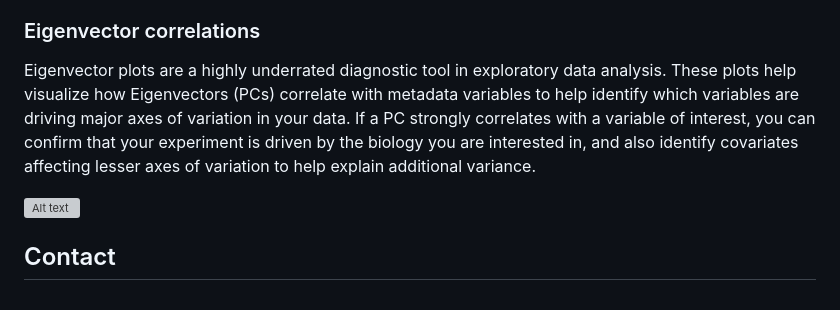
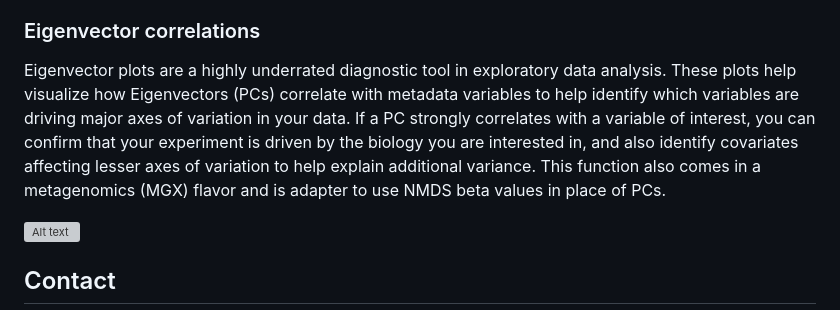
Before and after one commit to mikemartinez99/RGenEDA, a Markdown page: README.md, the part around the change. Drawn GitHub-style; grey boxes are pictures that could not be loaded.

```diff
--- a/README.md
+++ b/README.md
@@ -43,7 +43,7 @@ Principal component analysis (PCA) is a dimensionality reduction technique used
 ![Alt text](img/Variable_Features.tiff)
 
 ### Eigenvector correlations
-Eigenvector plots are a highly underrated diagnostic tool in exploratory data analysis. These plots help visualize how Eigenvectors (PCs) correlate with metadata variables to help identify which variables are driving major axes of variation in your data. If a PC strongly correlates with a variable of interest, you can confirm that your experiment is driven by the biology you are interested in, and also identify covariates affecting lesser axes of variation to help explain additional variance.
+Eigenvector plots are a highly underrated diagnostic tool in exploratory data analysis. These plots help visualize how Eigenvectors (PCs) correlate with metadata variables to help identify which variables are driving major axes of variation in your data. If a PC strongly correlates with a variable of interest, you can confirm that your experiment is driven by the biology you are interested in, and also identify covariates affecting lesser axes of variation to help explain additional variance. This function also comes in a metagenomics (MGX) flavor and is adapter to use NMDS beta values in place of PCs.
 
 ![Alt text](img/EigenCorrelations.tiff)
 
```
